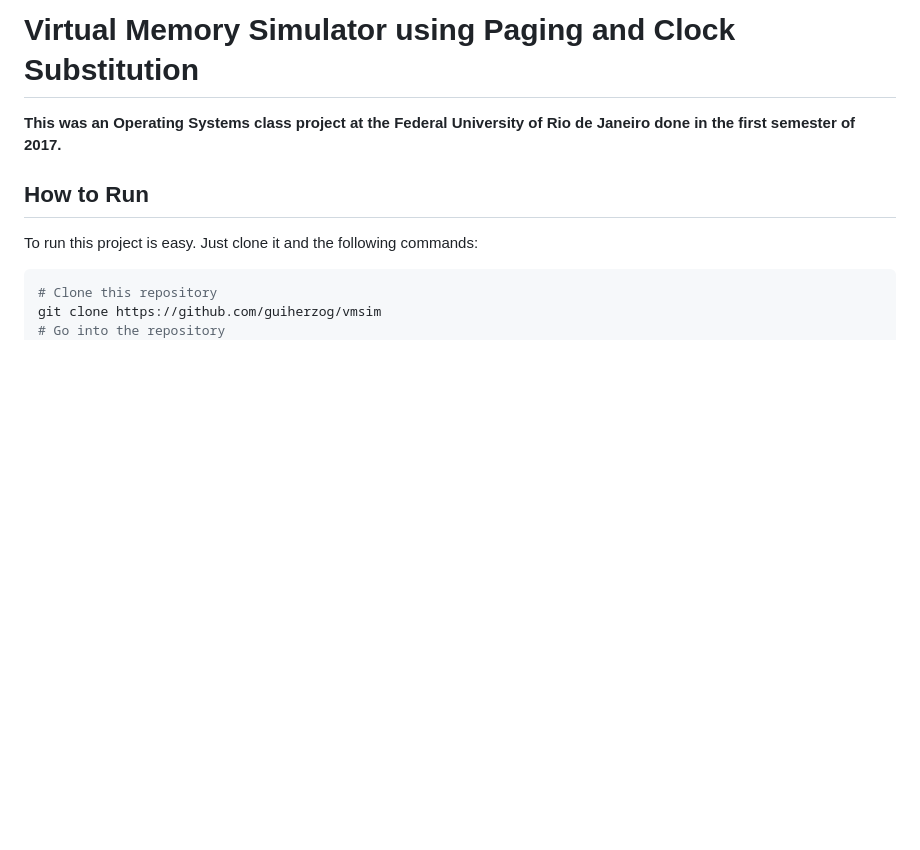
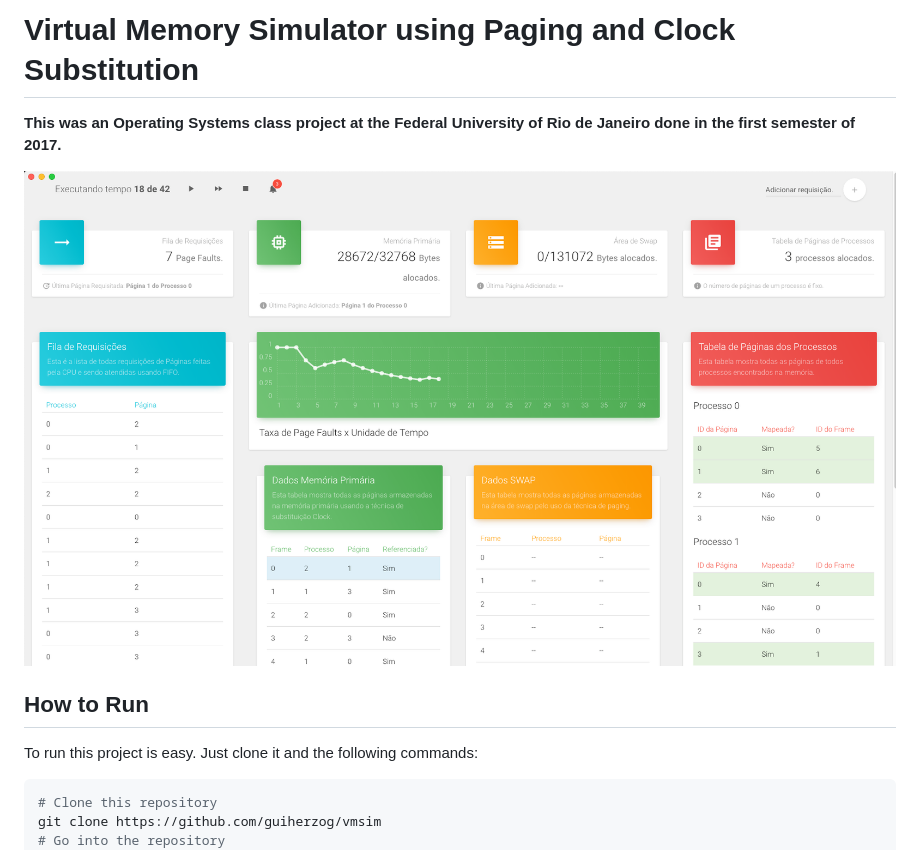
Before and after one commit to guiherzog/vmsim, a Markdown page: README.md, the part around the change printed below. Drawn GitHub-style; pictures changed too: assets/img/demo.png (added); blank space fills up the shorter version.

Commit message:
Adding demo image

```diff
--- a/README.md
+++ b/README.md
@@ -1,6 +1,8 @@
 # Virtual Memory Simulator using Paging and Clock Substitution
 
 **This was an Operating Systems class project at the Federal University of Rio de Janeiro done in the first semester of 2017.**
+
+![Image of Dashboard](https://github.com/guiherzog/vmsim/blob/master/assets/img/demo.png?raw=true)
 
 ## How to Run
 To run this project is easy. Just clone it and the following commands:
```
Also changed, not shown: other parts of README.md (+0 -2 lines), 2 other files.
